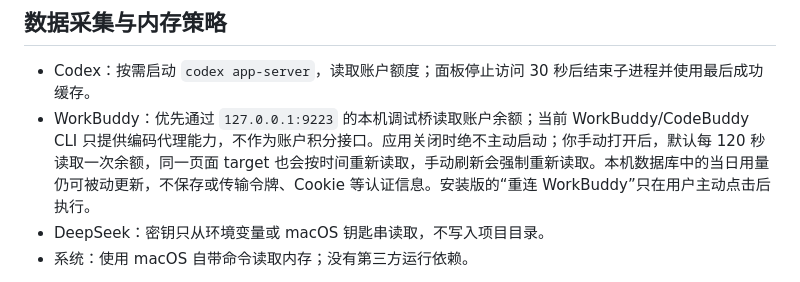
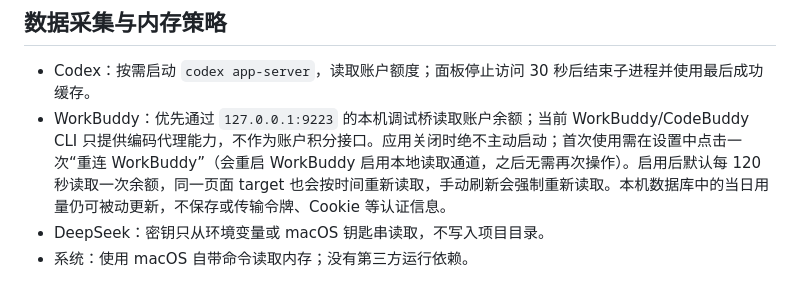
Before and after one commit to easonwong2026-del/AICC, a Markdown page: README.md, the part around the change. Drawn GitHub-style.

Commit message:
Document the one-time WorkBuddy bridge setup step

```diff
--- a/README.md
+++ b/README.md
@@ -55,7 +55,7 @@ App 运行需要 macOS 14 或更高版本、Apple Silicon，以及可执行的 P
 ## 数据采集与内存策略
 
 - Codex：按需启动 `codex app-server`，读取账户额度；面板停止访问 30 秒后结束子进程并使用最后成功缓存。
-- WorkBuddy：优先通过 `127.0.0.1:9223` 的本机调试桥读取账户余额；当前 WorkBuddy/CodeBuddy CLI 只提供编码代理能力，不作为账户积分接口。应用关闭时绝不主动启动；你手动打开后，默认每 120 秒读取一次余额，同一页面 target 也会按时间重新读取，手动刷新会强制重新读取。本机数据库中的当日用量仍可被动更新，不保存或传输令牌、Cookie 等认证信息。安装版的“重连 WorkBuddy”只在用户主动点击后执行。
+- WorkBuddy：优先通过 `127.0.0.1:9223` 的本机调试桥读取账户余额；当前 WorkBuddy/CodeBuddy CLI 只提供编码代理能力，不作为账户积分接口。应用关闭时绝不主动启动；首次使用需在设置中点击一次“重连 WorkBuddy”（会重启 WorkBuddy 启用本地读取通道，之后无需再次操作）。启用后默认每 120 秒读取一次余额，同一页面 target 也会按时间重新读取，手动刷新会强制重新读取。本机数据库中的当日用量仍可被动更新，不保存或传输令牌、Cookie 等认证信息。
 - DeepSeek：密钥只从环境变量或 macOS 钥匙串读取，不写入项目目录。
 - 系统：使用 macOS 自带命令读取内存；没有第三方运行依赖。
 
```
